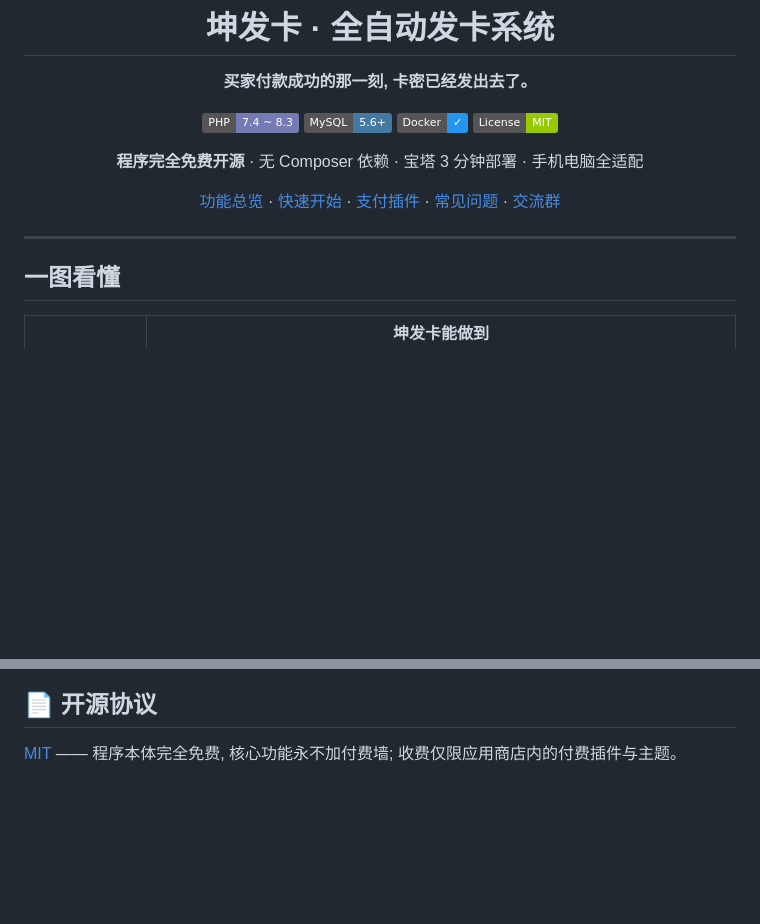
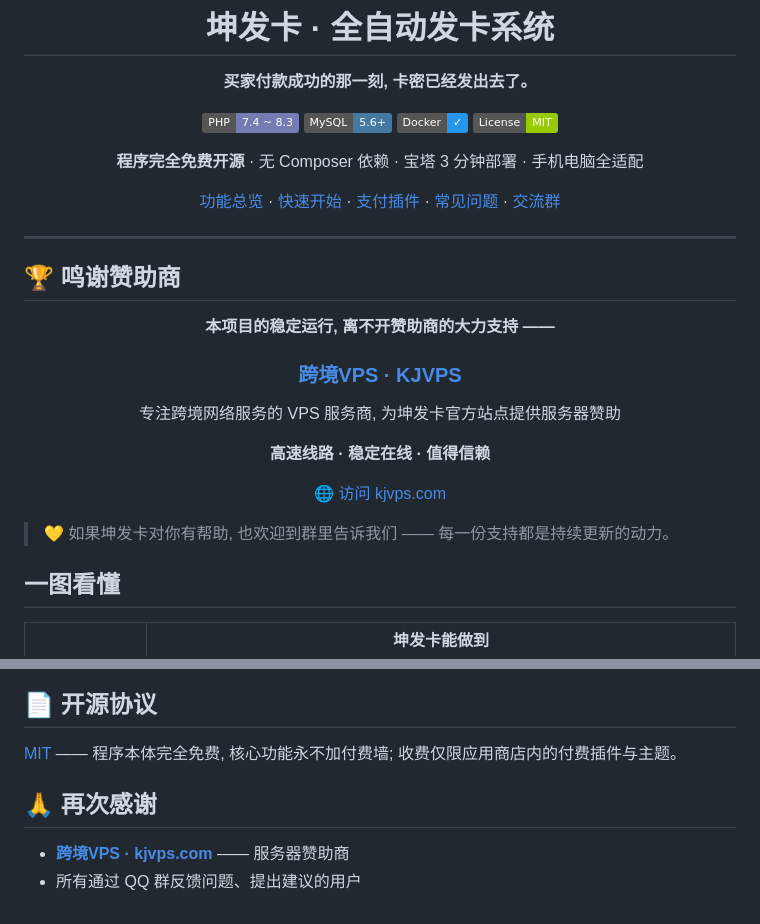
Before and after one commit to kungec/kunfaka, a Markdown page: README.md, 2 parts joined by grey strips. Rendered like a GitHub page; badges without logos; blank space fills up the shorter version.

Commit message:
docs: README更新——新增赞助商鸣谢板块(跨境VPS kjvps.com), 置顶展示+文末再次致谢

```diff
--- a/README.md
+++ b/README.md
@@ -16,6 +16,24 @@
 </div>
 
 ---
+
+## 🏆 鸣谢赞助商
+
+<div align="center">
+
+**本项目的稳定运行, 离不开赞助商的大力支持 ——**
+
+### [跨境VPS · KJVPS](https://www.kjvps.com/)
+
+专注跨境网络服务的 VPS 服务商, 为坤发卡官方站点提供服务器赞助
+
+**高速线路 · 稳定在线 · 值得信赖**
+
+[🌐 访问 kjvps.com](https://www.kjvps.com/)
+
+</div>
+
+> 💛 如果坤发卡对你有帮助, 也欢迎到群里告诉我们 —— 每一份支持都是持续更新的动力。
 
 ## 一图看懂
 
@@ -116,3 +134,8 @@ docker compose up -d --build
 ## 📄 开源协议
 
 [MIT](LICENSE) —— 程序本体完全免费, 核心功能永不加付费墙; 收费仅限应用商店内的付费插件与主题。
+
+## 🙏 再次感谢
+
+- **[跨境VPS · kjvps.com](https://www.kjvps.com/)** —— 服务器赞助商
+- 所有通过 QQ 群反馈问题、提出建议的用户
```
Also changed, not shown: other parts of README.md (+1 -1 lines).
